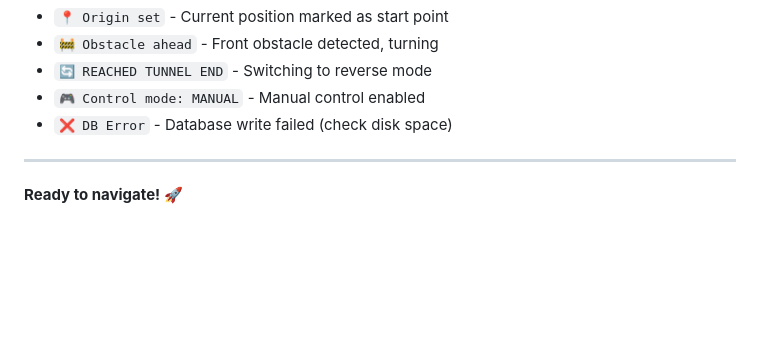
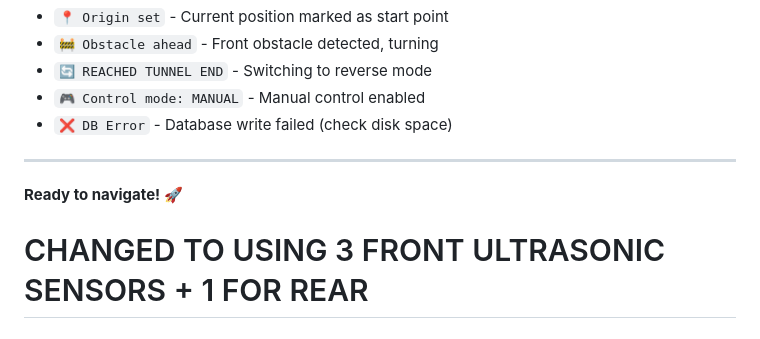
Before and after one commit to 28promad/wro, a Markdown page: README.md, the part around the change. Drawn GitHub-style; blank space fills up the shorter version.

Commit message:
Updated readme file, using 4 instead of 6 ultrasonic sensors

```diff
--- a/README.md
+++ b/README.md
@@ -330,3 +330,5 @@ Common log messages:
 ---
 
 **Ready to navigate! 🚀**
+
+# CHANGED TO USING 3 FRONT ULTRASONIC SENSORS + 1 FOR REAR
```
